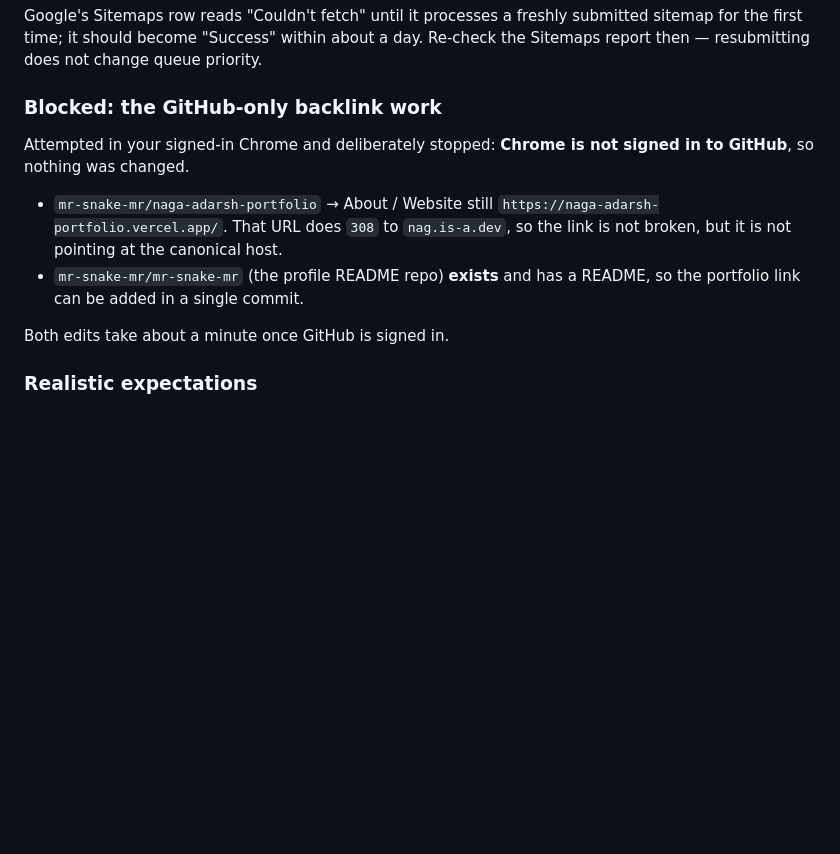
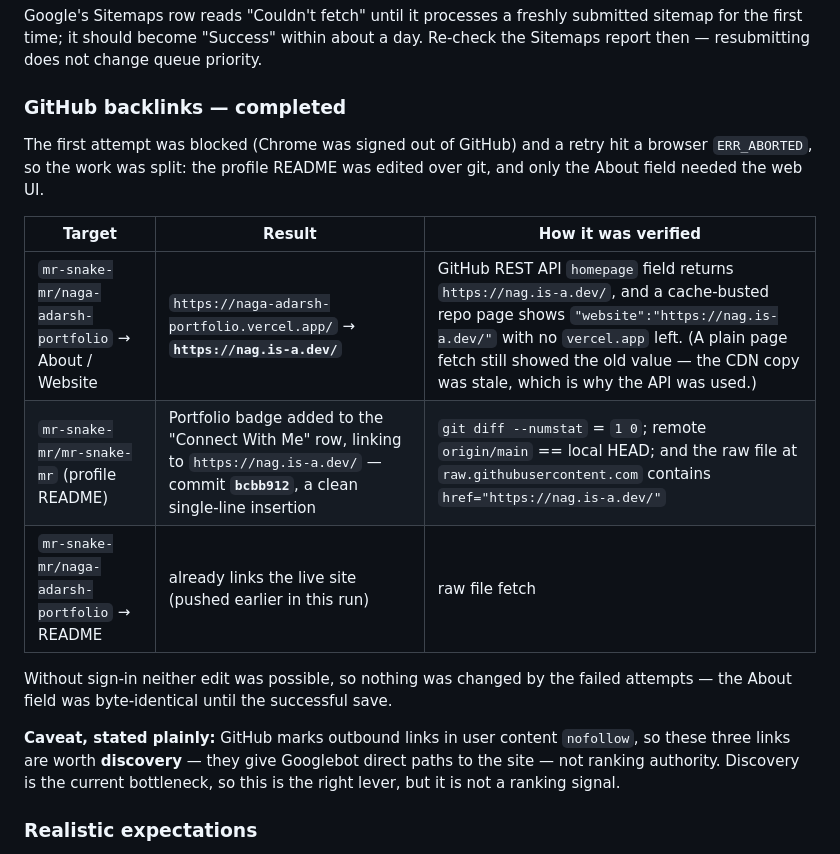
Before and after one commit to mr-snake-mr/naga-adarsh-portfolio, a Markdown page: SEO-AUDIT.md, the part around the change. GitHub-like rendering; blank space fills up the shorter version.

Commit message:
Record the completed GitHub backlink work and its verification

```diff
--- a/SEO-AUDIT.md
+++ b/SEO-AUDIT.md
@@ -163,14 +163,19 @@ Fetched immediately afterwards with the Googlebot user agent:
 
 Google's Sitemaps row reads "Couldn't fetch" until it processes a freshly submitted sitemap for the first time; it should become "Success" within about a day. Re-check the Sitemaps report then — resubmitting does not change queue priority.
 
-### Blocked: the GitHub-only backlink work
+### GitHub backlinks — completed
 
-Attempted in your signed-in Chrome and deliberately stopped: **Chrome is not signed in to GitHub**, so nothing was changed.
+The first attempt was blocked (Chrome was signed out of GitHub) and a retry hit a browser `ERR_ABORTED`, so the work was split: the profile README was edited over git, and only the About field needed the web UI.
 
-- `mr-snake-mr/naga-adarsh-portfolio` → About / Website still `https://naga-adarsh-portfolio.vercel.app/`. That URL does `308` to `nag.is-a.dev`, so the link is not broken, but it is not pointing at the canonical host.
-- `mr-snake-mr/mr-snake-mr` (the profile README repo) **exists** and has a README, so the portfolio link can be added in a single commit.
+| Target | Result | How it was verified |
+|---|---|---|
+| `mr-snake-mr/naga-adarsh-portfolio` → About / Website | `https://naga-adarsh-portfolio.vercel.app/` → **`https://nag.is-a.dev/`** | GitHub REST API `homepage` field returns `https://nag.is-a.dev/`, and a cache-busted repo page shows `"website":"https://nag.is-a.dev/"` with no `vercel.app` left. (A plain page fetch still showed the old value — the CDN copy was stale, which is why the API was used.) |
+| `mr-snake-mr/mr-snake-mr` (profile README) | Portfolio badge added to the "Connect With Me" row, linking to `https://nag.is-a.dev/` — commit **`bcbb912`**, a clean single-line insertion | `git diff --numstat` = `1 0`; remote `origin/main` == local HEAD; and the raw file at `raw.githubusercontent.com` contains `href="https://nag.is-a.dev/"` |
+| `mr-snake-mr/naga-adarsh-portfolio` → README | already links the live site (pushed earlier in this run) | raw file fetch |
 
-Both edits take about a minute once GitHub is signed in.
+Without sign-in neither edit was possible, so nothing was changed by the failed attempts — the About field was byte-identical until the successful save.
+
+**Caveat, stated plainly:** GitHub marks outbound links in user content `nofollow`, so these three links are worth **discovery** — they give Googlebot direct paths to the site — not ranking authority. Discovery is the current bottleneck, so this is the right lever, but it is not a ranking signal.
 
 ### Realistic expectations
 
```
